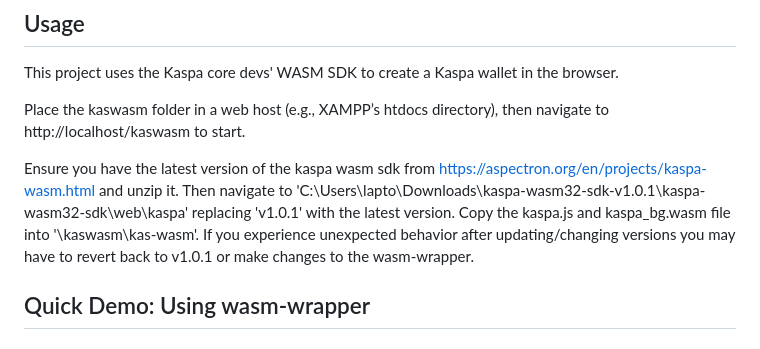
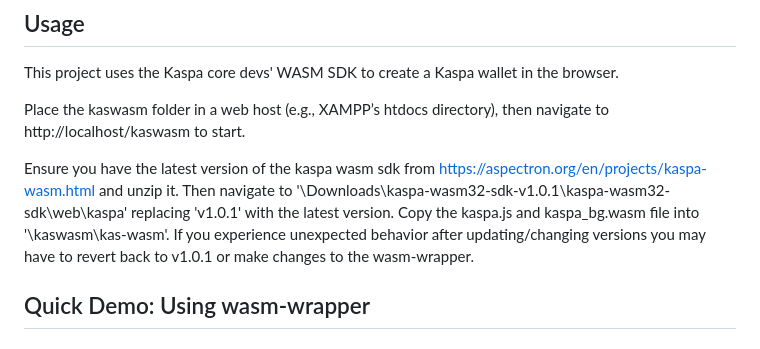
Before and after one commit to peavey2787/kaswasm, a Markdown page: README.md, the part around the change. GitHub-like rendering.

Commit message:
Fix path formatting in README for kaspa SDK

```diff
--- a/README.md
+++ b/README.md
@@ -10,7 +10,7 @@ This project uses the Kaspa core devs' WASM SDK to create a Kaspa wallet in the
 
 Place the kaswasm folder in a web host (e.g., XAMPP’s htdocs directory), then navigate to http://localhost/kaswasm to start.
 
-Ensure you have the latest version of the kaspa wasm sdk from [https://aspectron.org/en/projects/kaspa-wasm.html](https://aspectron.org/en/projects/kaspa-wasm.html) and unzip it. Then navigate to 'C:\Users\lapto\Downloads\kaspa-wasm32-sdk-v1.0.1\kaspa-wasm32-sdk\web\kaspa' replacing 'v1.0.1' with the latest version. Copy the kaspa.js and kaspa_bg.wasm file into '\kaswasm\kas-wasm'. If you experience unexpected behavior after updating/changing versions you may have to revert back to v1.0.1 or make changes to the wasm-wrapper.
+Ensure you have the latest version of the kaspa wasm sdk from [https://aspectron.org/en/projects/kaspa-wasm.html](https://aspectron.org/en/projects/kaspa-wasm.html) and unzip it. Then navigate to '\Downloads\kaspa-wasm32-sdk-v1.0.1\kaspa-wasm32-sdk\web\kaspa' replacing 'v1.0.1' with the latest version. Copy the kaspa.js and kaspa_bg.wasm file into '\kaswasm\kas-wasm'. If you experience unexpected behavior after updating/changing versions you may have to revert back to v1.0.1 or make changes to the wasm-wrapper.
 
 ## Quick Demo: Using wasm-wrapper
 
```
